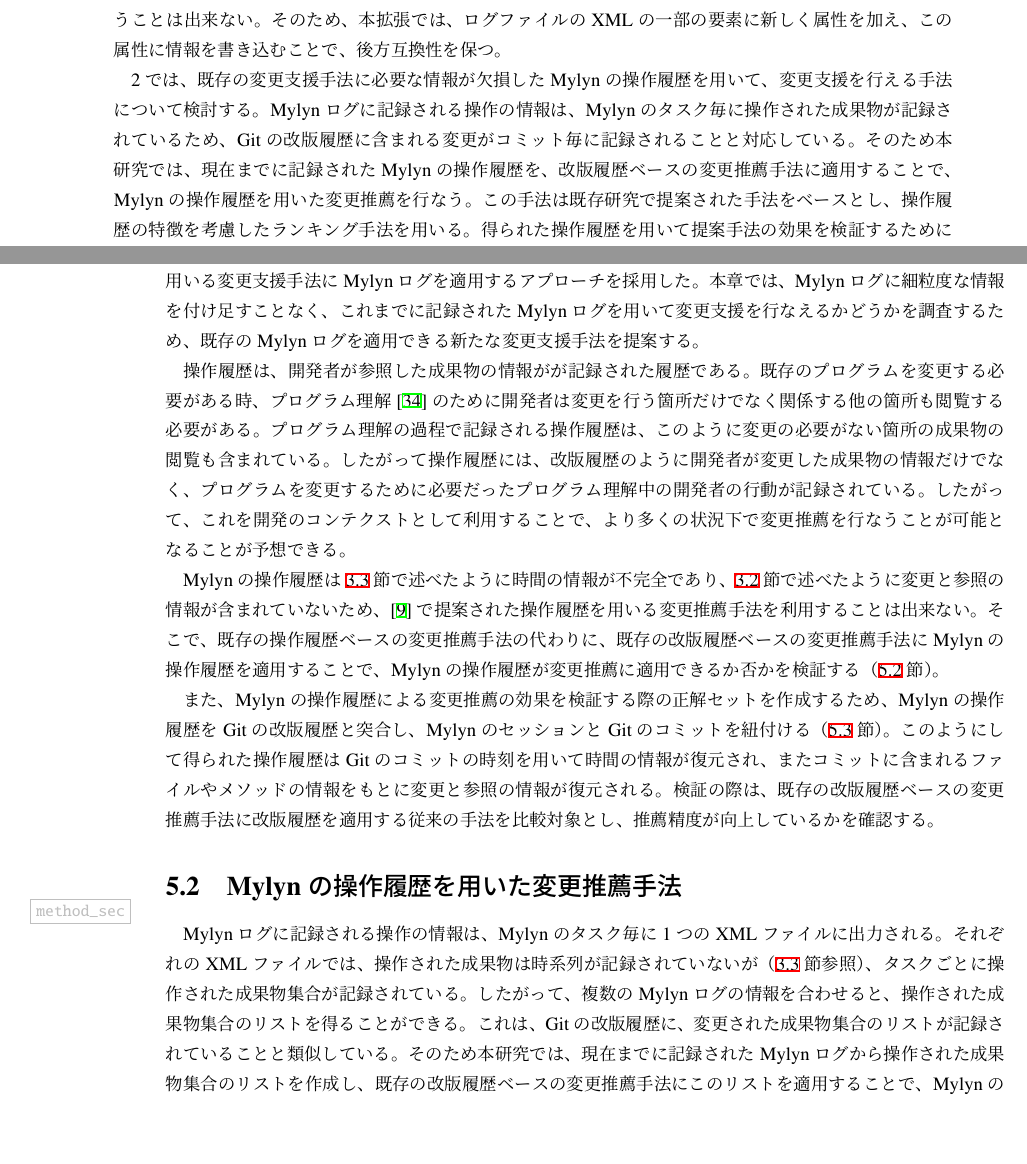
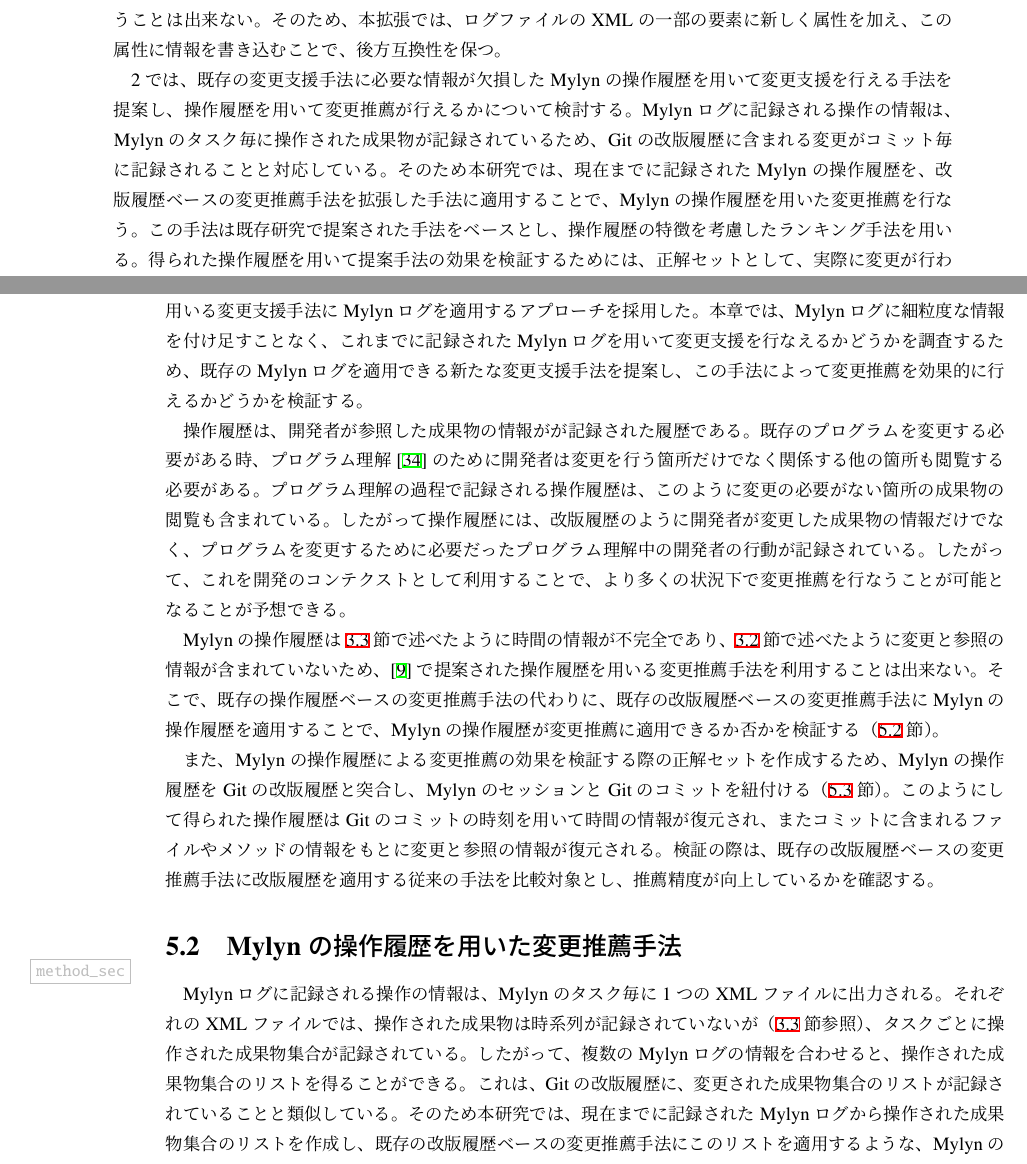
Before and after one commit to gecko655/yamamori-mthesis, a LaTeX thesis (paper/yamamori-mthesis.tex): two parts of pages 14 and 31 of 71 before the commit and two parts of pages 12 and 29 of 69 after it, joined at a grey line, cut so that both start at the same text, the shorter picture padded with empty space. Compiled offline with pLaTeX and dvipdfmx.

Commit message:
Replaced 調査 with 手法

```diff
--- a/paper/yamamori-mthesis.tex
+++ b/paper/yamamori-mthesis.tex
@@ -145,10 +142,9 @@
 Mylynプラグイン自身や他のプラグイン、他の研究ツール等の後方互換性を保つため、出力されるログファイルの形式を大幅に変更するような拡張を行なうことは出来ない。
 そのため、本拡張では、ログファイルのXMLの一部の要素に新しく属性を加え、この属性に情報を書き込むことで、後方互換性を保つ。
 
-
-2では、既存の変更支援手法に必要な情報が欠損したMylynの操作履歴を用いて、変更支援を行える手法について検討する。
+2では、既存の変更支援手法に必要な情報が欠損したMylynの操作履歴を用いて変更支援を行える手法を提案し、操作履歴を用いて変更推薦が行えるかについて検討する。
 Mylynログに記録される操作の情報は、Mylynのタスク毎に操作された成果物が記録されているため、Gitの改版履歴に含まれる変更がコミット毎に記録されることと対応している。
-そのため本研究では、現在までに記録されたMylynの操作履歴を、改版履歴ベースの変更推薦手法に適用することで、Mylynの操作履歴を用いた変更推薦を行なう。
+そのため本研究では、現在までに記録されたMylynの操作履歴を、改版履歴ベースの変更推薦手法を拡張した手法に適用することで、Mylynの操作履歴を用いた変更推薦を行なう。
 この手法は既存研究で提案された手法をベースとし、操作履歴の特徴を考慮したランキング手法を用いる。
 得られた操作履歴を用いて提案手法の効果を検証するためには、正解セットとして、実際に変更が行われた成果物の情報が必要となる。
 そのため、得られた操作履歴と改版履歴のうち、同じ開発活動で作成されたもの同士を結合することで正解セットを作成する。
@@ -524,7 +520,7 @@
 \chapter{Mylynの操作履歴による変更推薦手法}\label{experiment_chap}
 \section{概要}
 \ref{mylynplus_chap}章では、今後記録されるMylynログに細粒度な操作の情報を付け足すことで、既存の細粒度操作履歴を用いる変更支援手法にMylynログを適用するアプローチを採用した。
-本章では、Mylynログに細粒度な情報を付け足すことなく、これまでに記録されたMylynログを用いて変更支援を行なえるかどうかを調査するため、既存のMylynログを適用できる新たな変更支援手法を提案する。
+本章では、Mylynログに細粒度な情報を付け足すことなく、これまでに記録されたMylynログを用いて変更支援を行なえるかどうかを調査するため、既存のMylynログを適用できる新たな変更支援手法を提案し、この手法によって変更推薦を効果的に行えるかどうかを検証する。
 
 操作履歴は、開発者が参照した成果物の情報がが記録された履歴である。
 既存のプログラムを変更する必要がある時、プログラム理解\cite{Storey:2006}のために開発者は変更を行う箇所だけでなく関係する他の箇所も閲覧する必要がある。
@@ -545,7 +541,7 @@
 それぞれのXMLファイルでは、操作された成果物は時系列が記録されていないが（\ref{date_sec}節参照）、タスクごとに操作された成果物集合が記録されている。
 したがって、複数のMylynログの情報を合わせると、操作された成果物集合のリストを得ることができる。
 これは、Gitの改版履歴に、変更された成果物集合のリストが記録されていることと類似している。
-そのため本研究では、現在までに記録されたMylynログから操作された成果物集合のリストを作成し、既存の改版履歴ベースの変更推薦手法にこのリストを適用することで、Mylynの操作履歴を用いた変更推薦を実現する（図\ref{proposal}）。
+そのため本研究では、現在までに記録されたMylynログから操作された成果物集合のリストを作成し、既存の改版履歴ベースの変更推薦手法にこのリストを適用するような、Mylynの操作履歴を用いた変更推薦手法を提案する（図\ref{proposal}）。
 
 \begin{figure}[tb]
   \centering
```
Also changed, not shown: paper/abstract_en.tex (deleted), paper/yamamori-mthesis.tex (10 more changed lines).
